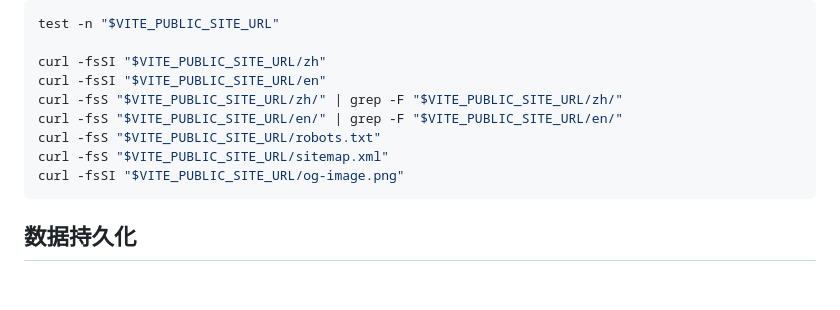
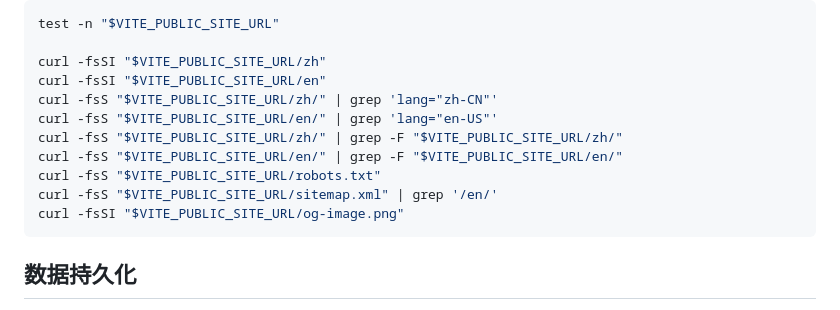
Before and after one commit to ting2tao/sheetflow, a Markdown page: DEPLOYMENT.md, the part around the change. Drawn GitHub-style; blank space fills up the shorter version.

````diff
--- a/DEPLOYMENT.md
+++ b/DEPLOYMENT.md
@@ -154,10 +154,12 @@ test -n "$VITE_PUBLIC_SITE_URL"
 
 curl -fsSI "$VITE_PUBLIC_SITE_URL/zh"
 curl -fsSI "$VITE_PUBLIC_SITE_URL/en"
+curl -fsS "$VITE_PUBLIC_SITE_URL/zh/" | grep 'lang="zh-CN"'
+curl -fsS "$VITE_PUBLIC_SITE_URL/en/" | grep 'lang="en-US"'
 curl -fsS "$VITE_PUBLIC_SITE_URL/zh/" | grep -F "$VITE_PUBLIC_SITE_URL/zh/"
 curl -fsS "$VITE_PUBLIC_SITE_URL/en/" | grep -F "$VITE_PUBLIC_SITE_URL/en/"
 curl -fsS "$VITE_PUBLIC_SITE_URL/robots.txt"
-curl -fsS "$VITE_PUBLIC_SITE_URL/sitemap.xml"
+curl -fsS "$VITE_PUBLIC_SITE_URL/sitemap.xml" | grep '/en/'
 curl -fsSI "$VITE_PUBLIC_SITE_URL/og-image.png"
 ```
 
````
Also changed, not shown: README.md (+4 -2 lines), README_CN.md (+4 -3 lines).
